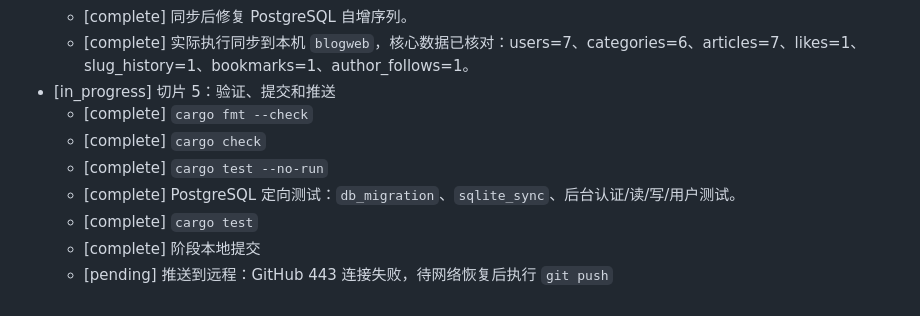
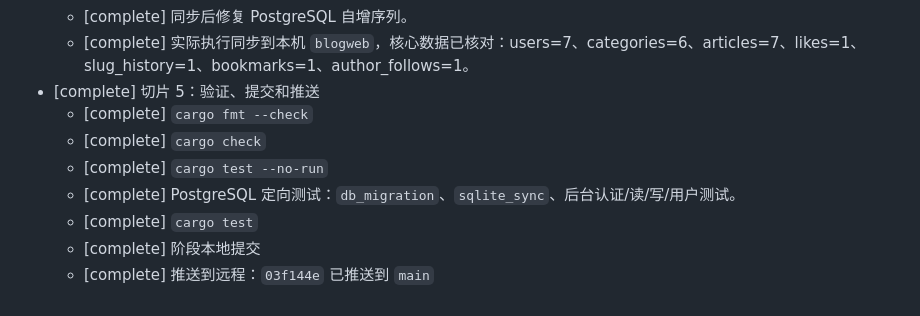
Before and after one commit to javaname/blogWeb, a Markdown page: task_plan.md, the part around the change. GitHub-like rendering.

```diff
--- a/task_plan.md
+++ b/task_plan.md
@@ -346,11 +346,11 @@ Stitch 项目：
   - [complete] 实现从 SQLite 源读取全量表数据写入 PostgreSQL。
   - [complete] 同步后修复 PostgreSQL 自增序列。
   - [complete] 实际执行同步到本机 `blogweb`，核心数据已核对：users=7、categories=6、articles=7、likes=1、slug_history=1、bookmarks=1、author_follows=1。
-- [in_progress] 切片 5：验证、提交和推送
+- [complete] 切片 5：验证、提交和推送
   - [complete] `cargo fmt --check`
   - [complete] `cargo check`
   - [complete] `cargo test --no-run`
   - [complete] PostgreSQL 定向测试：`db_migration`、`sqlite_sync`、后台认证/读/写/用户测试。
   - [complete] `cargo test`
   - [complete] 阶段本地提交
-  - [pending] 推送到远程：GitHub 443 连接失败，待网络恢复后执行 `git push`
+  - [complete] 推送到远程：`03f144e` 已推送到 `main`
```
Also changed, not shown: progress.md (+1 -1 lines).
